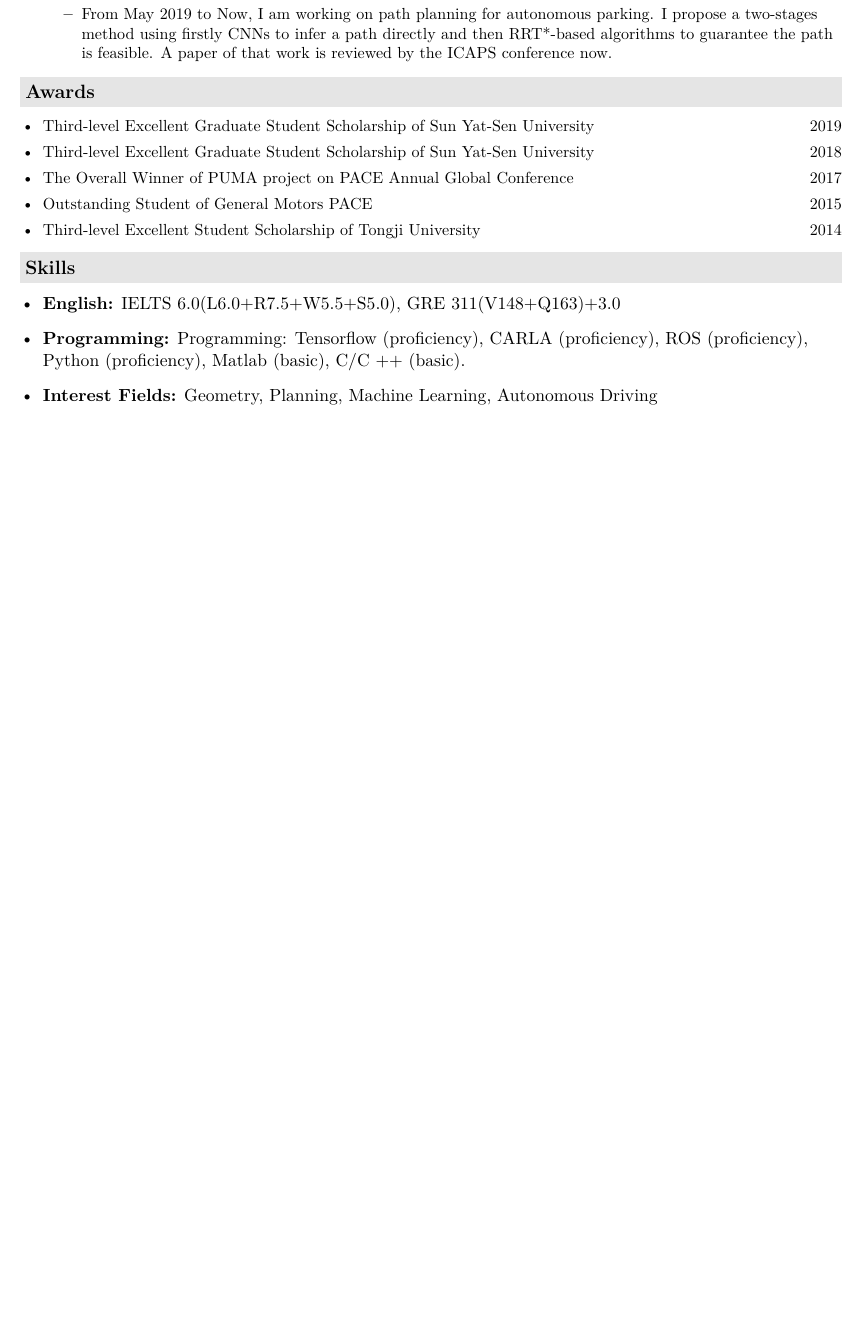
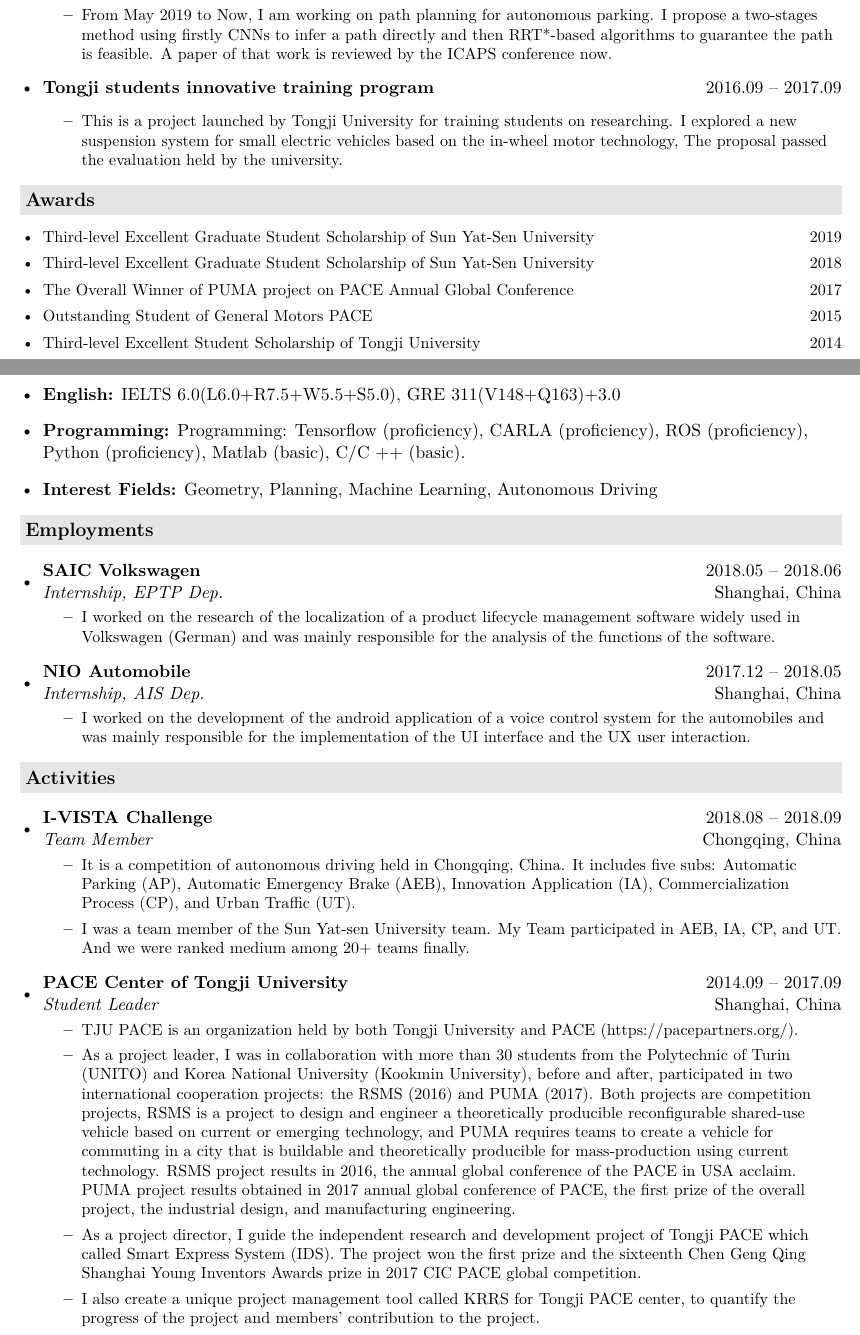
Before and after one commit to liespace/resume, a LaTeX CV (resume.tex, which reads description/activities.tex, description/employment.tex, description/researches.tex): part of the page before the commit and two parts of pages 1 and 2 of 2 after it, the two joined at a grey line, cut so that both start at the same text, the shorter picture padded with empty space. Compiled offline with XeLaTeX.

Commit message:
add more modules

```diff
--- /dev/null
+++ b/description/activities.tex
@@ -0,0 +1,18 @@
+\resheading{Activities}
+  \begin{itemize}[leftmargin=*]
+  	\item\ressubheading{I-VISTA Challenge}{2018.08 -- 2018.09}{Team Member}{Chongqing, China}{\small
+  		\begin{itemize}
+  			\item {It is a competition of autonomous driving held in Chongqing, China. It includes five subs: Automatic Parking (AP), Automatic Emergency Brake (AEB), Innovation Application (IA), Commercialization Process (CP), and Urban Traffic (UT).}
+  			\item {I was a team member of the Sun Yat-sen University team. My Team participated in AEB, IA, CP, and UT. And we were ranked medium among 20+ teams finally.}
+  		\end{itemize}}
+
+
+    \item\ressubheading{PACE Center of Tongji University}{2014.09 -- 2017.09}{Student Leader}{Shanghai, China}
+    {\small\begin{itemize}
+        \item {TJU PACE is an organization held by both Tongji University and PACE (https://pacepartners.org/).}
+        \item {As a project leader, I was in collaboration with more than 30 students from the Polytechnic of Turin (UNITO) and Korea National University (Kookmin University), before and after, participated in two international cooperation projects: the RSMS (2016) and PUMA (2017). Both projects are competition projects, RSMS is a project to design and engineer a theoretically producible reconfigurable shared-use vehicle based on current or emerging technology, and PUMA requires teams to create a vehicle for commuting in a city that is buildable and theoretically producible for mass-production using current technology. RSMS project results in 2016, the annual global conference of the PACE in USA acclaim. PUMA project results obtained in 2017 annual global conference of PACE, the first prize of the overall project, the industrial design, and manufacturing engineering.}
+        \item {As a project director, I guide the independent research and development project of Tongji PACE which called Smart Express System (IDS). The project won the first prize and the sixteenth Chen Geng Qing Shanghai Young Inventors Awards prize in 2017 CIC PACE global competition.}
+        \item{I also create a unique project management tool called KRRS for Tongji PACE center, to quantify the progress of the project and members' contribution to the project.}
+	    \end{itemize}}
+
+  \end{itemize}
--- /dev/null
+++ b/description/employment.tex
@@ -0,0 +1,13 @@
+\resheading{Employments}
+  \begin{itemize}[leftmargin=*]
+
+    \item\ressubheading{SAIC Volkswagen}{2018.05 -- 2018.06}{Internship, EPTP Dep.}{Shanghai, China}{\small
+    	\begin{itemize}
+        \item {I worked on the research of the localization of a product lifecycle management software widely used in Volkswagen (German) and was mainly responsible for the analysis of the functions of the software.}
+	    \end{itemize}}
+
+	\item\ressubheading{NIO Automobile}{2017.12 -- 2018.05}{Internship, AIS Dep.}{Shanghai, China}{\small
+		\begin{itemize}
+		\item {I worked on the development of the android application of a voice control system for the automobiles and was mainly responsible for the implementation of the UI interface and the UX user interaction.}
+		\end{itemize}}
+  \end{itemize}
--- /dev/null
+++ b/description/researches.tex
@@ -0,0 +10,10 @@
+         	sampling heuristic for RRT* used for autonomous cruising. The work derived an invention patent.}
+	        \item{From May 2019 to Now, I am working on path planning for autonomous parking. I propose a two-stages method using firstly CNNs to infer a path directly and then RRT*-based algorithms to guarantee the path is feasible. A paper of that work is reviewed by the ICAPS conference now.}
+         \end{itemize}}
+
+    \item \ressubsingleline{Tongji students innovative training program}{}{2016.09 -- 2017.09}{\small
+    	\begin{itemize}
+    		\item{This is a project launched by Tongji University for training students on researching. I explored a new suspension system for small electric vehicles based on the in-wheel motor technology, The proposal passed the evaluation held by the university.}
+    	\end{itemize}}
+
+  \end{itemize}
```
Also changed, not shown: description/company.tex (deleted, +0 -12 lines), description/education.tex (+2 -1 lines), description/projects.tex (deleted, +0 -33 lines), resume.tex (+4 -3 lines), description/publications.tex (renamed from description/others.tex), resume.pdf, description/researches.tex (9 more changed lines).
